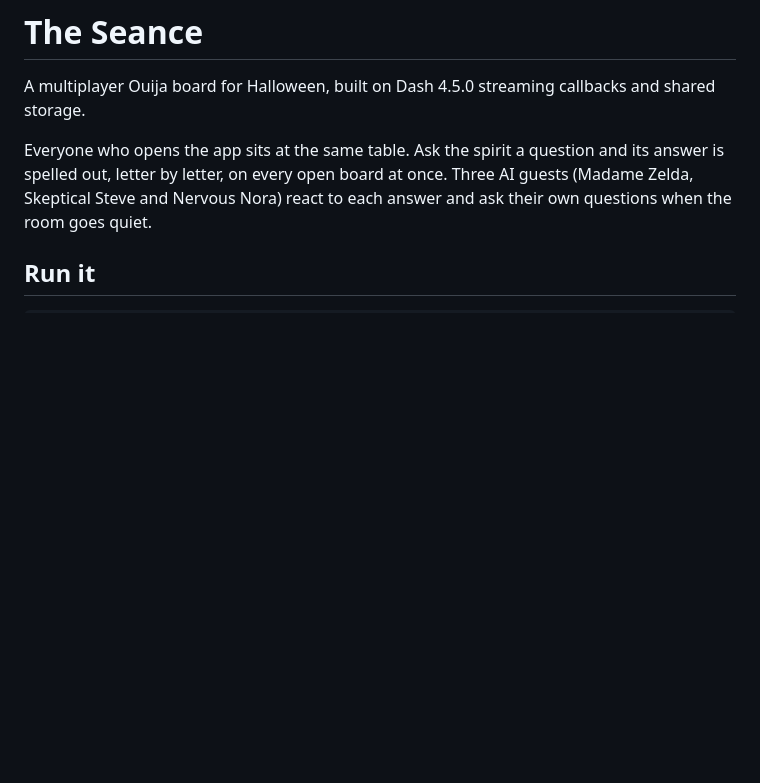
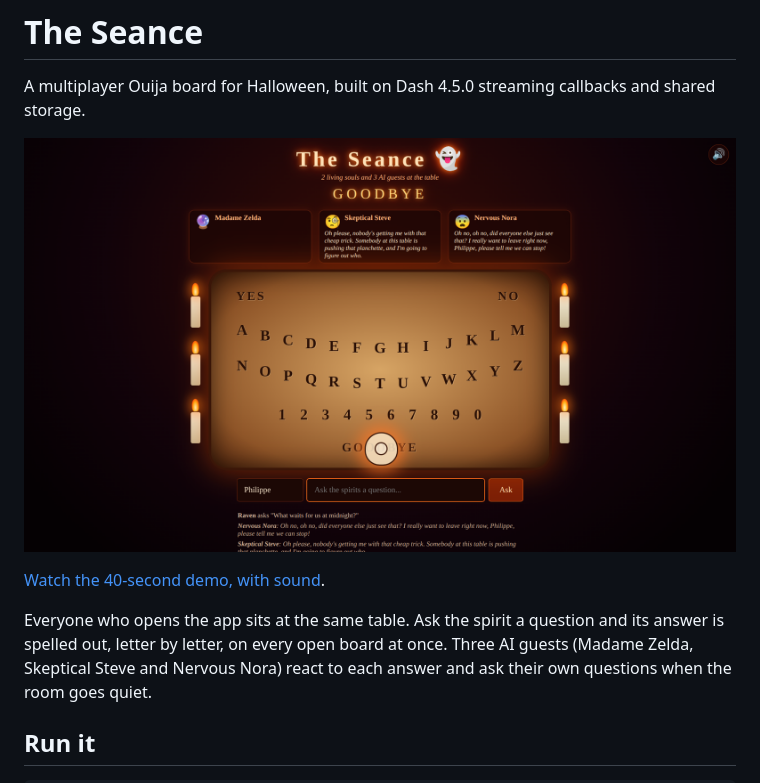
Before and after one commit to T4rk1n/dash-seance, a Markdown page: README.md, the part around the change. GitHub-like rendering; pictures changed too: docs/screenshot.png (added); blank space fills up the shorter version.

Commit message:
Add a demo video and screenshot

```diff
--- a/README.md
+++ b/README.md
@@ -2,6 +2,10 @@
 
 A multiplayer Ouija board for Halloween, built on Dash 4.5.0
 streaming callbacks and shared storage.
+
+![The Seance: the planchette lands on GOODBYE while the AI guests react](docs/screenshot.png)
+
+[Watch the 40-second demo, with sound](docs/demo.mp4).
 
 Everyone who opens the app sits at the same table. Ask the spirit a question and its
 answer is spelled out, letter by letter, on every open board at once. Three AI guests
```
Also changed, not shown: 1 other file.
